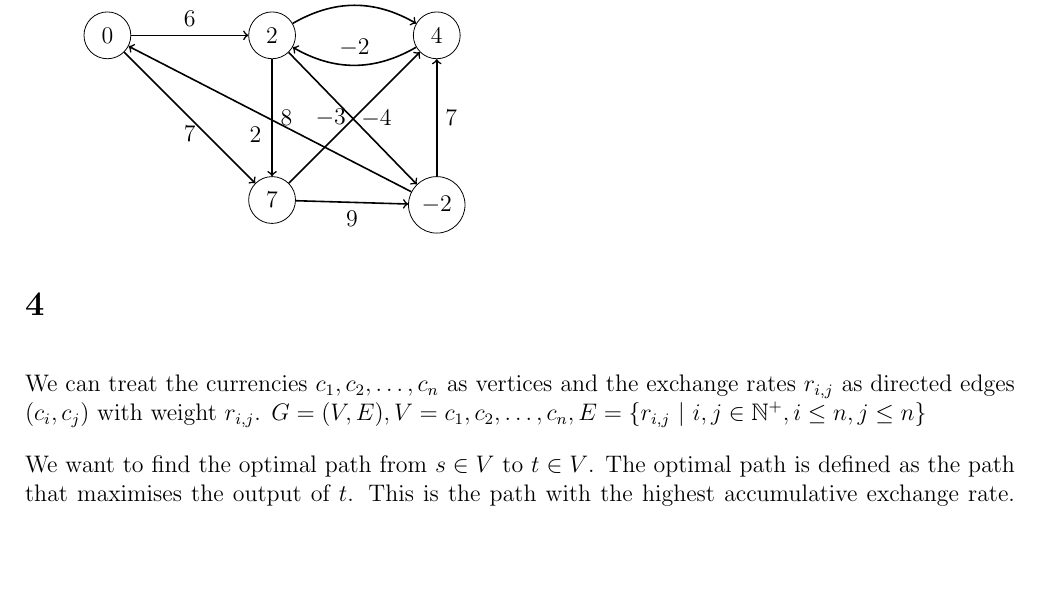
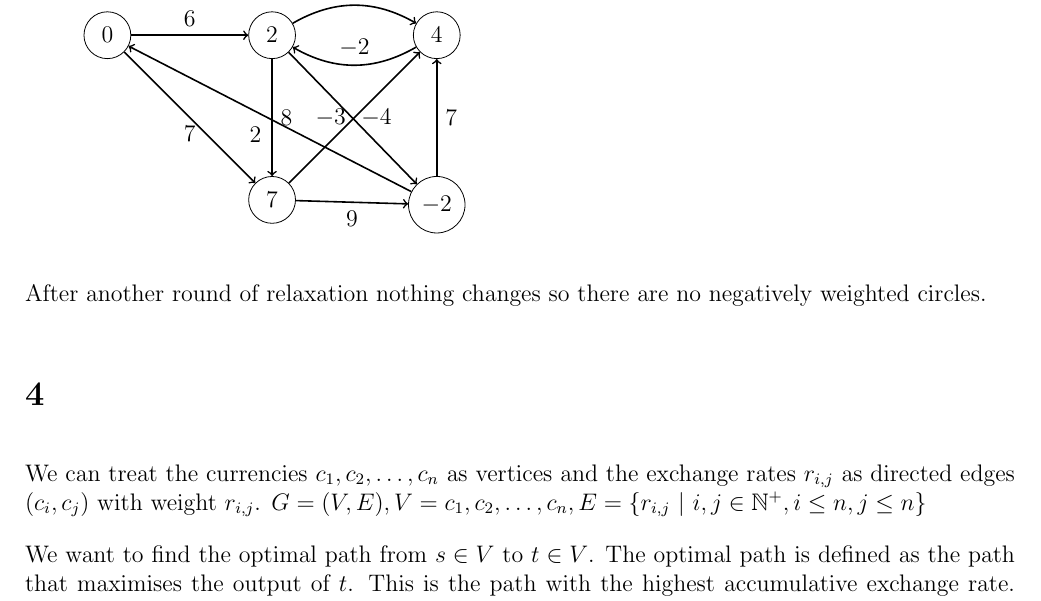
Before and after one commit to deKronkelers/NWI-IBC027_assignment5, a LaTeX document (answers/assigment5_s4549775_s4329872.tex): part of page 3 of 4, cut so that both start at the same text, the shorter picture padded with empty space. Compiled offline with pdfLaTeX.

Commit message:
Finish up answer to question.

```diff
--- a/answers/assigment5_s4549775_s4329872.tex
+++ b/answers/assigment5_s4549775_s4329872.tex
@@ -193,6 +193,8 @@ $(u, v) \rightarrow x$ denotes that after the relaxation of edge $(u, v)$ vertex
 	\end{tikzpicture}
 \end{enumerate}
 
+After another round of relaxation nothing changes so there are no negatively weighted circles.
+
 \section{} %4
 We can treat the currencies $c_1, c_2, \dots, c_n$ as vertices and the exchange rates $r_{i, j}$ as directed edges $(c_i, c_j)$ with weight $r_{i, j}$. $G = (V, E), V = c_1, c_2, \dots, c_n, E = \{r_{i, j}\ |\ i, j \in \mathbb{N^+}, i \leq n, j \leq n\}$
 
```
